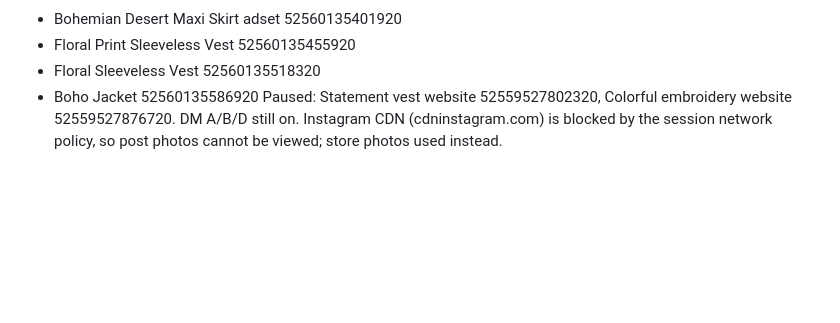
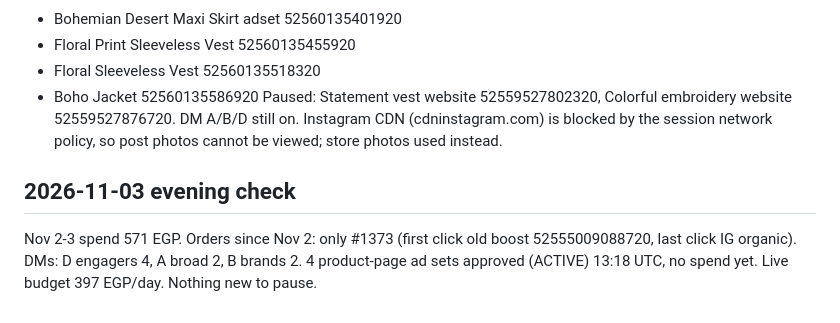
Before and after one commit to sandrakalada/shopwithsask, a Markdown page: notes/meta-ads.md, the part around the change. Drawn GitHub-style; blank space fills up the shorter version.

```diff
--- a/notes/meta-ads.md
+++ b/notes/meta-ads.md
@@ -77,3 +77,6 @@ Website ads now link straight to product pages, product photos from the store, b
 - Floral Sleeveless Vest 52560135518320
 - Boho Jacket 52560135586920
 Paused: Statement vest website 52559527802320, Colorful embroidery website 52559527876720. DM A/B/D still on. Instagram CDN (cdninstagram.com) is blocked by the session network policy, so post photos cannot be viewed; store photos used instead.
+
+## 2026-11-03 evening check
+Nov 2-3 spend 571 EGP. Orders since Nov 2: only #1373 (first click old boost 52555009088720, last click IG organic). DMs: D engagers 4, A broad 2, B brands 2. 4 product-page ad sets approved (ACTIVE) 13:18 UTC, no spend yet. Live budget 397 EGP/day. Nothing new to pause.
```
Also changed, not shown: notes/google-ads.md (+5 -0 lines).
